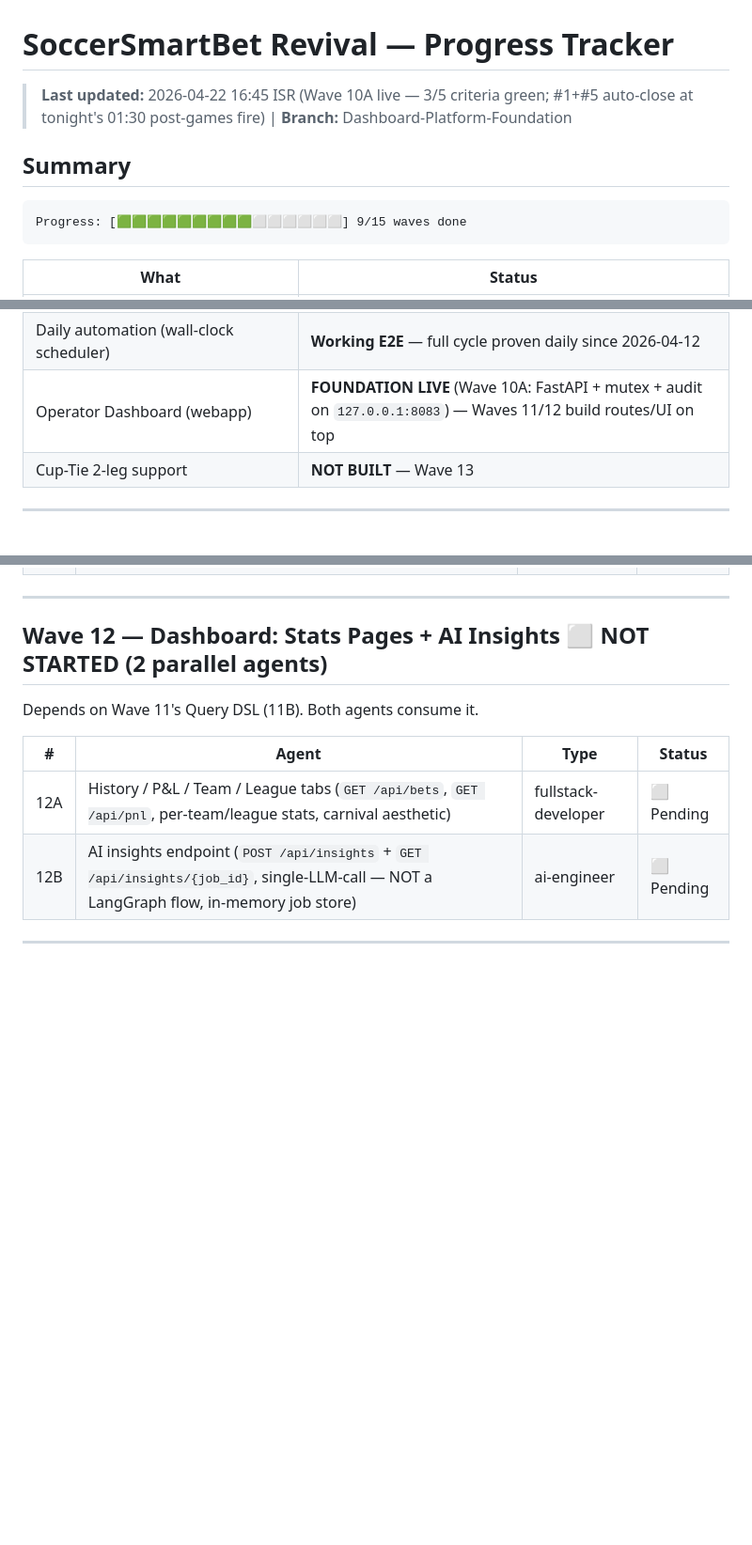
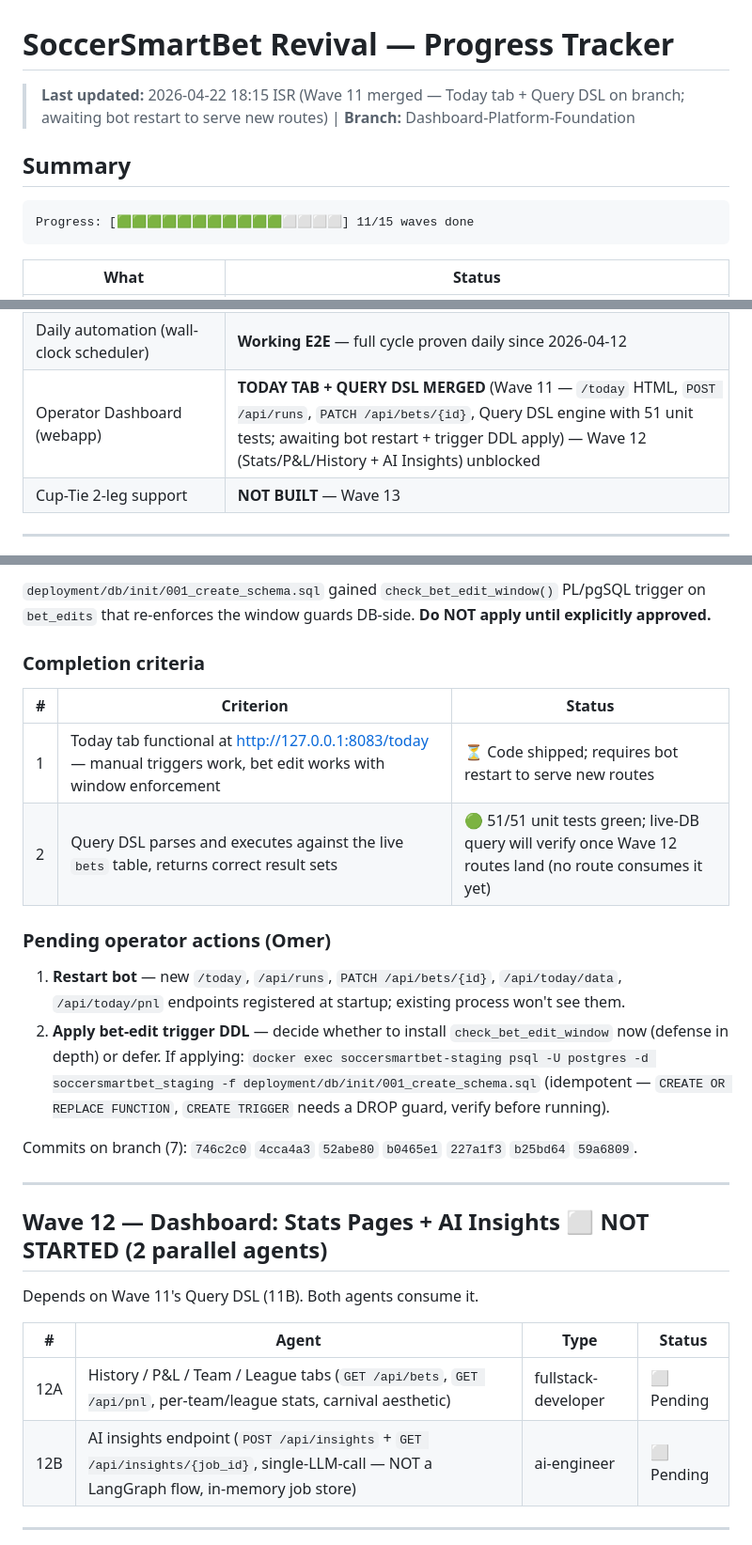
Before and after one commit to Omer-Pinto/SoccerSmartBet, a Markdown page: docs/system_revive/progress.md, 3 parts joined by grey strips. Shown at 94% size. Drawn GitHub-style; blank space fills up the shorter version.

````diff
--- a/docs/system_revive/progress.md
+++ b/docs/system_revive/progress.md
@@ -1,11 +1,11 @@
 # SoccerSmartBet Revival — Progress Tracker
 
-> **Last updated:** 2026-04-22 16:45 ISR (Wave 10A live — 3/5 criteria green; #1+#5 auto-close at tonight's 01:30 post-games fire) | **Branch:** Dashboard-Platform-Foundation
+> **Last updated:** 2026-04-22 18:15 ISR (Wave 11 merged — Today tab + Query DSL on branch; awaiting bot restart to serve new routes) | **Branch:** Dashboard-Platform-Foundation
 
 ## Summary
 
 ```
-Progress: [🟩🟩🟩🟩🟩🟩🟩🟩🟩⬜⬜⬜⬜⬜⬜] 9/15 waves done
+Progress: [🟩🟩🟩🟩🟩🟩🟩🟩🟩🟩🟩⬜⬜⬜⬜] 11/15 waves done
 ```
 
 | What | Status |
@@ -20,7 +20,7 @@ Progress: [🟩🟩🟩🟩🟩🟩🟩🟩🟩⬜⬜⬜⬜⬜⬜] 9/15 waves do
 | Gambling Flow (AI bets + validation) | **Working E2E** — Telegram UI + LangGraph AI betting + verification |
 | Post-Games Flow (results + P&L) | **Working E2E** — FotMob overviewFixtures results, PnL calculator, Telegram summary, auto-triggered |
 | Daily automation (wall-clock scheduler) | **Working E2E** — full cycle proven daily since 2026-04-12 |
-| Operator Dashboard (webapp) | **FOUNDATION LIVE** (Wave 10A: FastAPI + mutex + audit on `127.0.0.1:8083`) — Waves 11/12 build routes/UI on top |
+| Operator Dashboard (webapp) | **TODAY TAB + QUERY DSL MERGED** (Wave 11 — `/today` HTML, `POST /api/runs`, `PATCH /api/bets/{id}`, Query DSL engine with 51 unit tests; awaiting bot restart + trigger DDL apply) — Wave 12 (Stats/P&L/History + AI Insights) unblocked |
 | Cup-Tie 2-leg support | **NOT BUILT** — Wave 13 |
 
 ---
@@ -289,3 +316,18 @@ Depends on Wave 10. Neither agent consumes the other.
+`deployment/db/init/001_create_schema.sql` gained `check_bet_edit_window()` PL/pgSQL trigger on `bet_edits` that re-enforces the window guards DB-side. **Do NOT apply until explicitly approved.**
+
+### Completion criteria
+
+| # | Criterion | Status |
+|---|-----------|--------|
+| 1 | Today tab functional at http://127.0.0.1:8083/today — manual triggers work, bet edit works with window enforcement | ⏳ Code shipped; requires bot restart to serve new routes |
+| 2 | Query DSL parses and executes against the live `bets` table, returns correct result sets | 🟢 51/51 unit tests green; live-DB query will verify once Wave 12 routes land (no route consumes it yet) |
+
+### Pending operator actions (Omer)
+
+1. **Restart bot** — new `/today`, `/api/runs`, `PATCH /api/bets/{id}`, `/api/today/data`, `/api/today/pnl` endpoints registered at startup; existing process won't see them.
+2. **Apply bet-edit trigger DDL** — decide whether to install `check_bet_edit_window` now (defense in depth) or defer. If applying: `docker exec soccersmartbet-staging psql -U postgres -d soccersmartbet_staging -f deployment/db/init/001_create_schema.sql` (idempotent — `CREATE OR REPLACE FUNCTION`, `CREATE TRIGGER` needs a DROP guard, verify before running).
+
+Commits on branch (7): `746c2c0` `4cca4a3` `52abe80` `b0465e1` `227a1f3` `b25bd64` `59a6809`.
 
 ---
 
````
Also changed, not shown: other parts of docs/system_revive/progress.md (+32 -5 lines).
